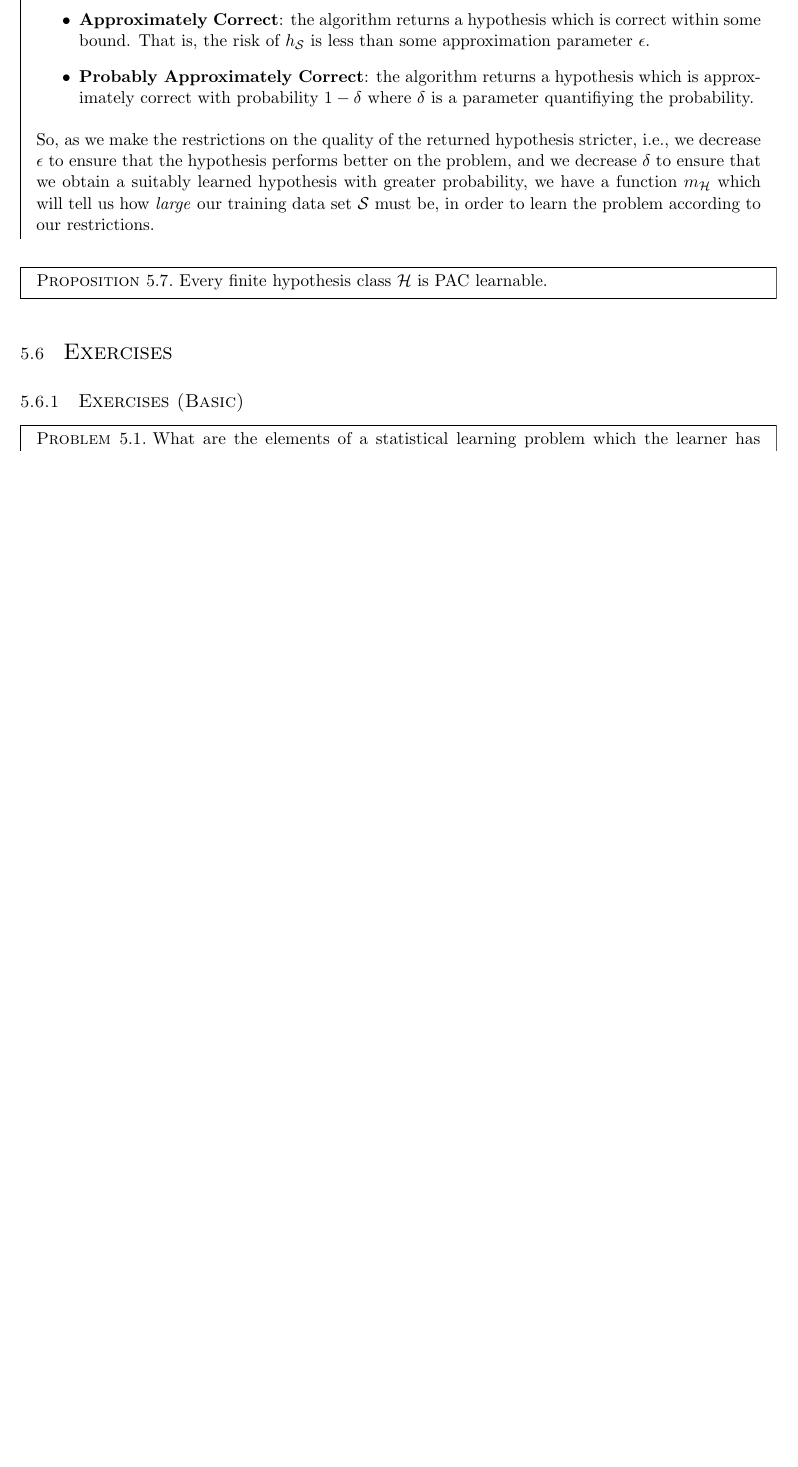
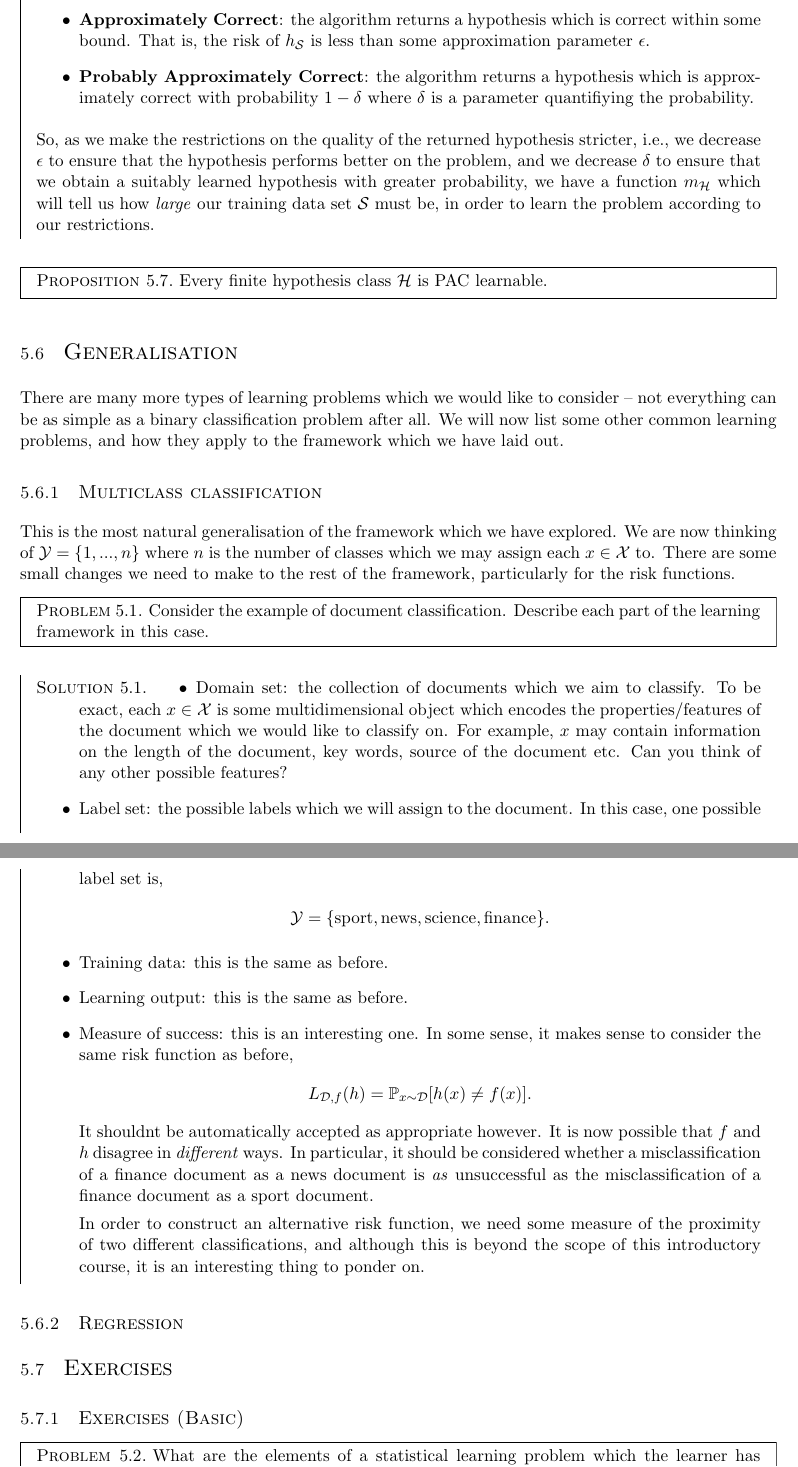
Before and after one commit to samuelireson/courses, a LaTeX thesis (notes/mlnn/master.tex, which reads notes/mlnn/chapters/learning-problems.tex): part of page 12 of 17 before the commit and two parts of pages 12 and 13 of 18 after it, the two joined at a grey line, cut so that both start at the same text, the shorter picture padded with empty space. Compiled offline with pdfLaTeX.

```diff
--- a/notes/mlnn/chapters/learning-problems.tex
+++ b/notes/mlnn/chapters/learning-problems.tex
@@ -163,6 +163,40 @@
 	Every finite hypothesis class $ \mathcal{H} $ is $ \mathrm{PAC} $ learnable.
 \end{proposition}
 
+\section{Generalisation}
+There are many more types of learning problems which we would like to consider -- not everything can be as simple as a binary classification problem after all. We will now list some other common learning problems, and how they apply to the framework which we have laid out.
+
+\subsection{Multiclass classification}
+This is the most natural generalisation of the framework which we have explored. We are now thinking of $ \mathcal{Y} = \{ 1,..., n \} $ where $ n $ is the number of classes which we may assign each $ x \in \mathcal{X} $ to. There are some small changes we need to make to the rest of the framework, particularly for the risk functions.
+
+\begin{exercise}
+	\begin{problem}
+	Consider the example of document classification. Describe each part of the learning framework in this case.
+	\end{problem}
+	\begin{solution}
+		\begin{itemize}
+			\item Domain set: the collection of documents which we aim to classify. To be exact, each $ x \in \mathcal{X} $ is some multidimensional object which encodes the properties/features of the document which we would like to classify on. For example, $ x $ may contain information on the length of the document, key words, source of the document etc. Can you think of any other possible features?
+			\item Label set: the possible labels which we will assign to the document. In this case, one possible label set is,
+			      \begin{align*}
+				      \mathcal{Y} = \{ \text{sport}, \text{news}, \text{science}, \text{finance} \}.
+			      \end{align*}
+			\item Training data: this is the same as before.
+			\item Learning output: this is the same as before.
+			\item Measure of success: this is an interesting one. In some sense, it makes sense to consider the same risk function as before,
+			      \begin{align*}
+				      L_{\mathcal{D}, f}( h ) = \mathbb{P}_{x \sim \mathcal{D}}[ h ( x )\neq f ( x ) ].
+			      \end{align*}
+			      It shouldnt be automatically accepted as appropriate however. It is now possible that $ f $ and $ h $ disagree in \textit{different} ways. In particular, it should be considered whether a misclassification of a finance document as a news document is \textit{as} unsuccessful as the misclassification of a finance document as a sport document.
+
+			      In order to construct an alternative risk function, we need some measure of the proximity of two different classifications, and although this is beyond the scope of this introductory course, it is an interesting thing to ponder on.
+		\end{itemize}
+	\end{solution}
+\end{exercise}
+
+\subsection{Regression}
+
+
+
 \section{Exercises}
 \subsection{Exercises \basic}
 \begin{exercise}
```
Also changed, not shown: site/src/content/docs/mlnn/figures/convex-sets.svg, 2 other files.
